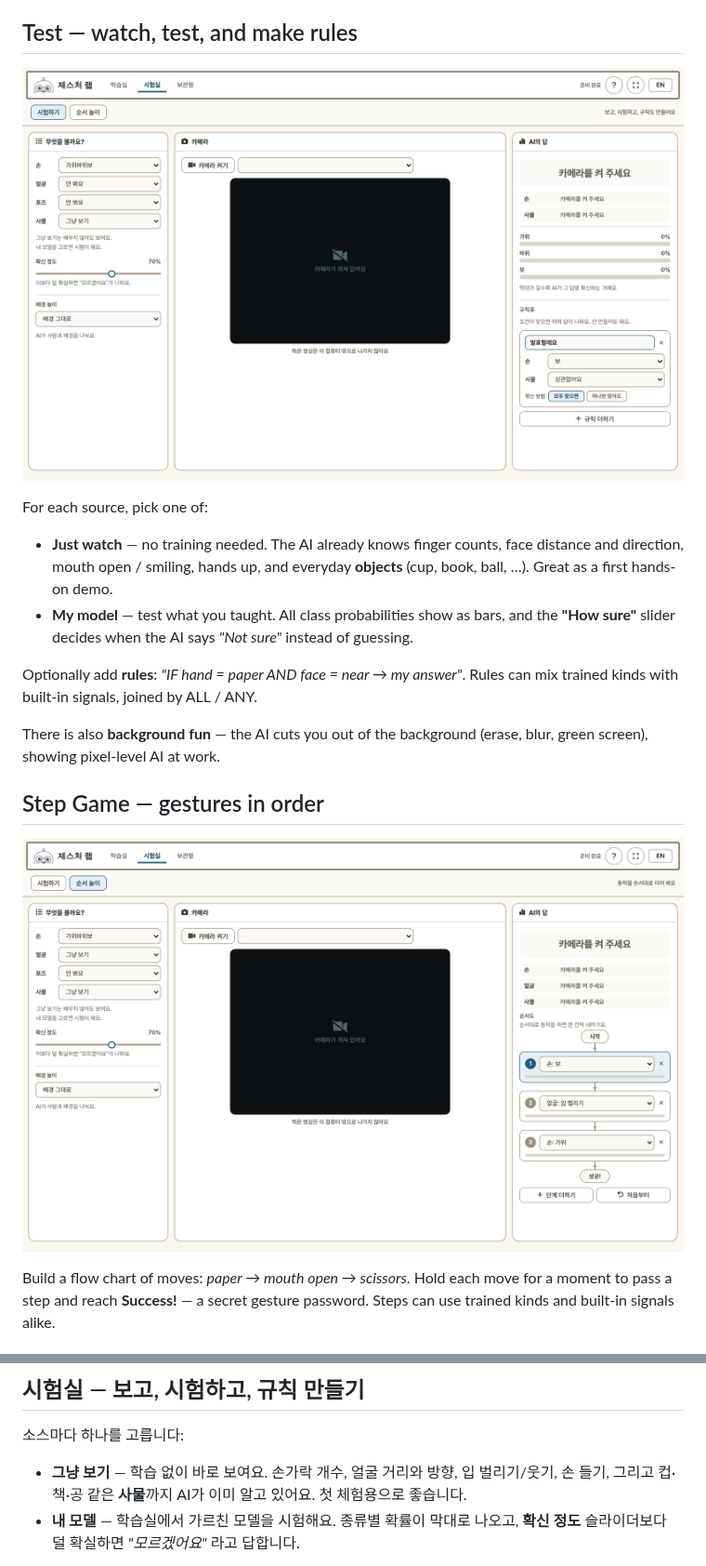
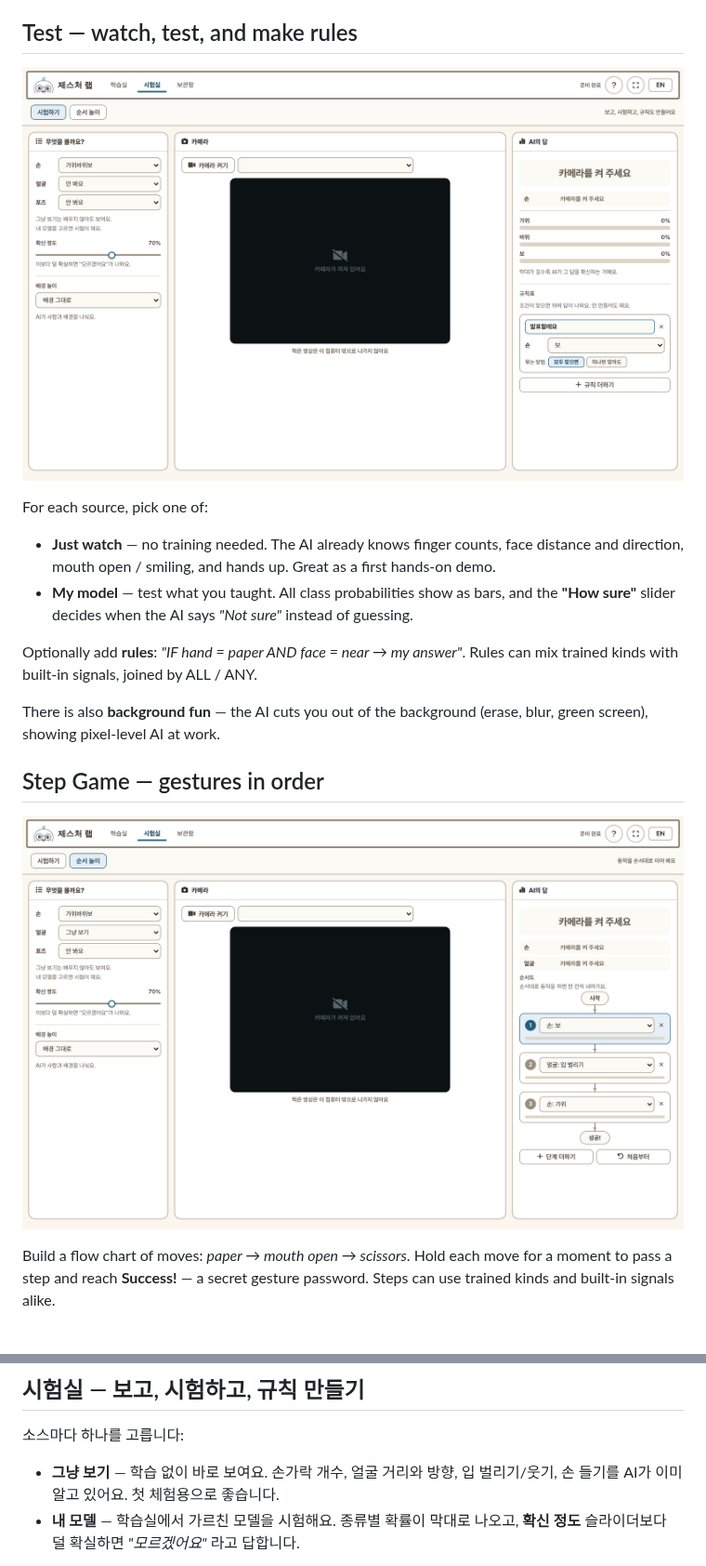
Before and after one commit to leeyunjai82/gesture-lab, a Markdown page: README.md, 2 parts joined by grey strips. Shown at 93% size. GitHub-like rendering; pictures changed too: docs/stepgame.png, docs/test.png.

```diff
--- a/README.md
+++ b/README.md
@@ -37,8 +37,8 @@ coordinates — kids can see that the AI learns from numbers, not photos.
 For each source, pick one of:
 
 - **Just watch** — no training needed. The AI already knows finger counts,
-  face distance and direction, mouth open / smiling, hands up, and everyday
-  **objects** (cup, book, ball, …). Great as a first hands-on demo.
+  face distance and direction, mouth open / smiling, and hands up.
+  Great as a first hands-on demo.
 - **My model** — test what you taught. All class probabilities show as
   bars, and the **"How sure"** slider decides when the AI says
   *"Not sure"* instead of guessing.
@@ -109,8 +109,8 @@ PCs that reset on reboot.
 소스마다 하나를 고릅니다:
 
 - **그냥 보기** — 학습 없이 바로 보여요. 손가락 개수, 얼굴 거리와 방향,
-  입 벌리기/웃기, 손 들기, 그리고 컵·책·공 같은 **사물**까지 AI가 이미
-  알고 있어요. 첫 체험용으로 좋습니다.
+  입 벌리기/웃기, 손 들기를 AI가 이미 알고 있어요. 첫 체험용으로
+  좋습니다.
 - **내 모델** — 학습실에서 가르친 모델을 시험해요. 종류별 확률이 막대로
   나오고, **확신 정도** 슬라이더보다 덜 확실하면 *"모르겠어요"* 라고
   답합니다.
```
Also changed, not shown: DEVELOP.md (+2 -3 lines), docs/teach.png, 8 other files.
